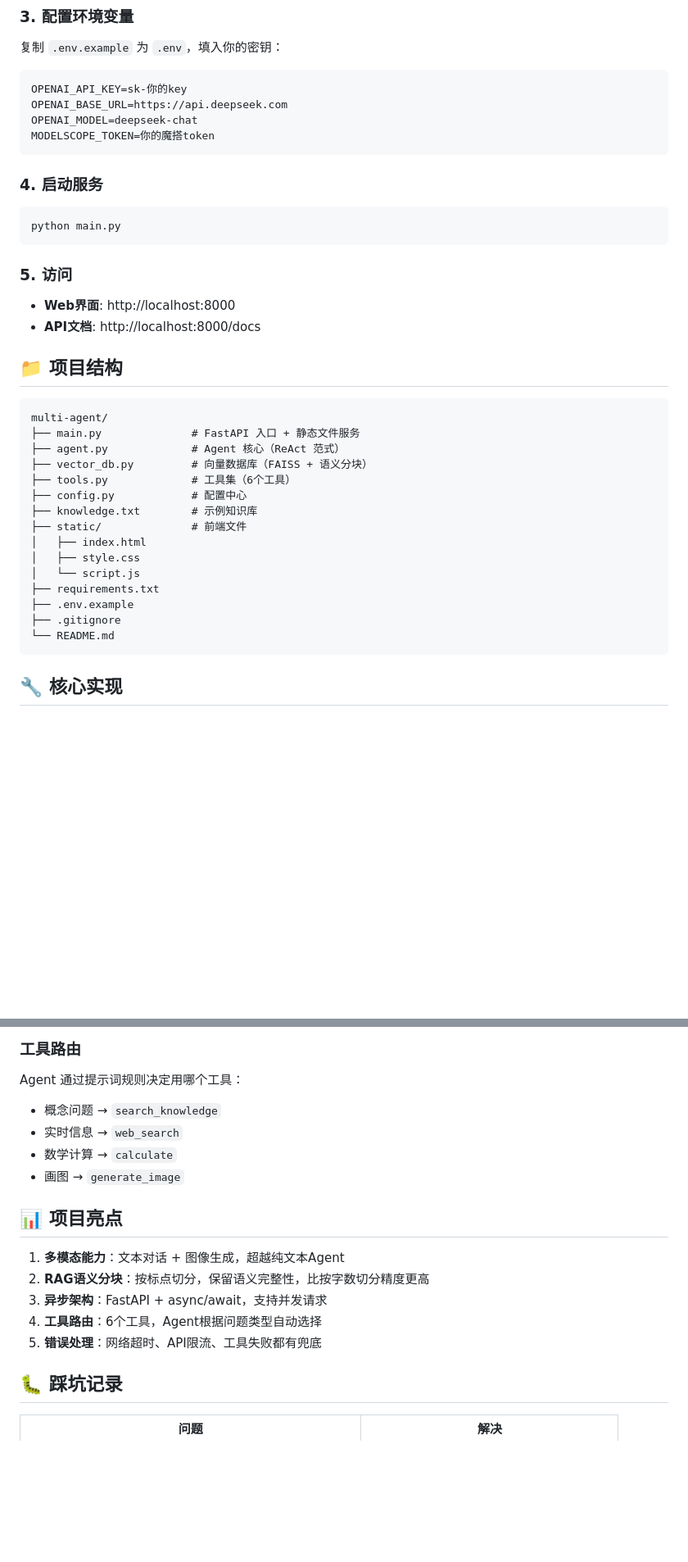
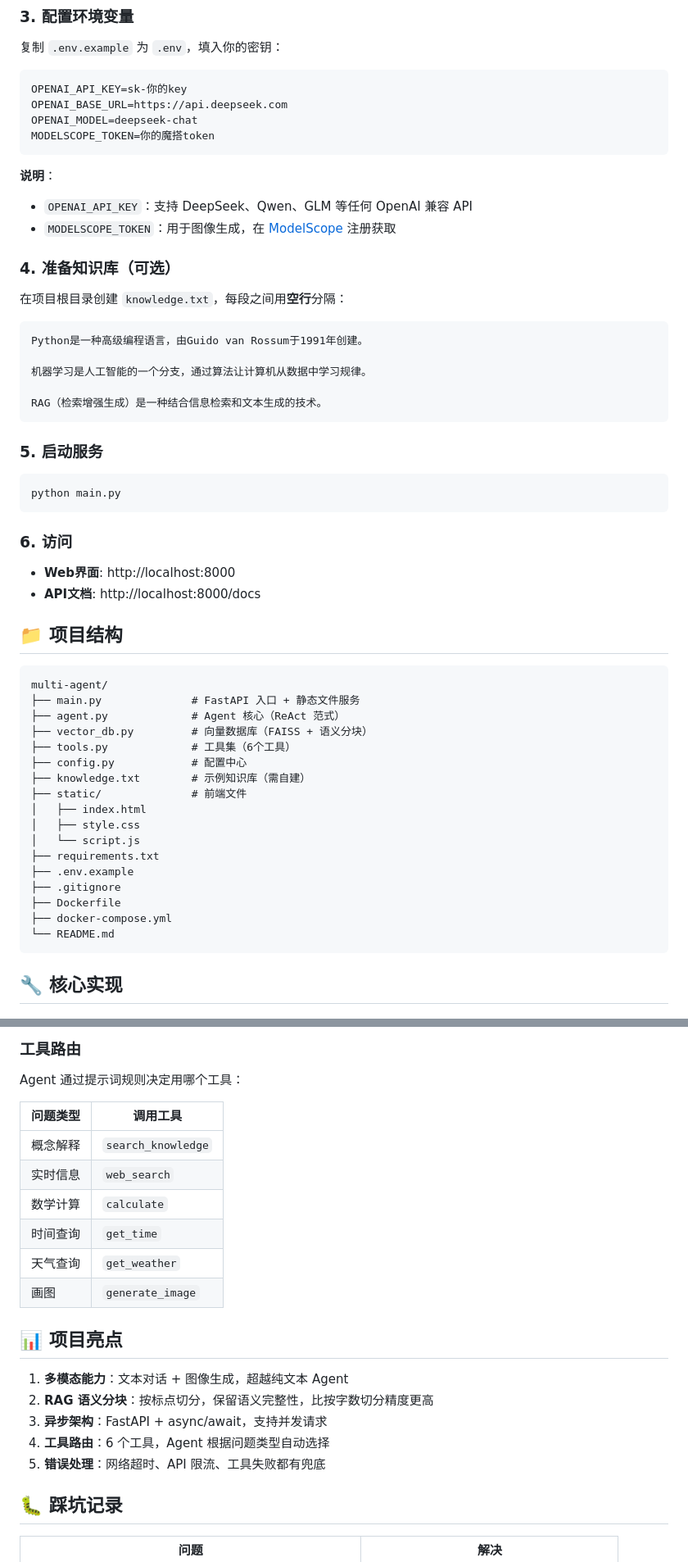
Before and after one commit to qingyun5201314/multi-agent-assistant, a Markdown page: README.md, 2 parts joined by grey strips. Shown at 82% size. Rendered like a GitHub page; blank space fills up the shorter version.

Commit message:
docs: 完善README，修正许可证

````diff
--- a/README.md
+++ b/README.md
@@ -77,13 +77,29 @@ OPENAI_MODEL=deepseek-chat
 MODELSCOPE_TOKEN=你的魔搭token
 ```
 
-### 4. 启动服务
+**说明**：
+- `OPENAI_API_KEY`：支持 DeepSeek、Qwen、GLM 等任何 OpenAI 兼容 API
+- `MODELSCOPE_TOKEN`：用于图像生成，在 [ModelScope](https://www.modelscope.cn) 注册获取
+
+### 4. 准备知识库（可选）
+
+在项目根目录创建 `knowledge.txt`，每段之间用**空行**分隔：
+
+```
+Python是一种高级编程语言，由Guido van Rossum于1991年创建。
+
+机器学习是人工智能的一个分支，通过算法让计算机从数据中学习规律。
+
+RAG（检索增强生成）是一种结合信息检索和文本生成的技术。
+```
+
+### 5. 启动服务
 
 ```bash
 python main.py
 ```
 
-### 5. 访问
+### 6. 访问
 
 - **Web界面**: http://localhost:8000
 - **API文档**: http://localhost:8000/docs
@@ -97,7 +113,7 @@ multi-agent/
 ├── vector_db.py         # 向量数据库（FAISS + 语义分块）
 ├── tools.py             # 工具集（6个工具）
 ├── config.py            # 配置中心
-├── knowledge.txt        # 示例知识库
+├── knowledge.txt        # 示例知识库（需自建）
 ├── static/              # 前端文件
 │   ├── index.html
 │   ├── style.css
@@ -105,6 +121,8 @@ multi-agent/
 ├── requirements.txt
 ├── .env.example
 ├── .gitignore
+├── Dockerfile
+├── docker-compose.yml
 └── README.md
 ```
 
@@ -140,18 +158,22 @@ sentences = re.split(r'(?<=[。！？；.!?;])', text)
 
 Agent 通过提示词规则决定用哪个工具：
 
-- 概念问题 → `search_knowledge`
-- 实时信息 → `web_search`
-- 数学计算 → `calculate`
-- 画图 → `generate_image`
+| 问题类型 | 调用工具 |
+|---------|---------|
+| 概念解释 | `search_knowledge` |
+| 实时信息 | `web_search` |
+| 数学计算 | `calculate` |
+| 时间查询 | `get_time` |
+| 天气查询 | `get_weather` |
+| 画图 | `generate_image` |
 
 ## 📊 项目亮点
 
-1. **多模态能力**：文本对话 + 图像生成，超越纯文本Agent
-2. **RAG语义分块**：按标点切分，保留语义完整性，比按字数切分精度更高
+1. **多模态能力**：文本对话 + 图像生成，超越纯文本 Agent
+2. **RAG 语义分块**：按标点切分，保留语义完整性，比按字数切分精度更高
 3. **异步架构**：FastAPI + async/await，支持并发请求
-4. **工具路由**：6个工具，Agent根据问题类型自动选择
-5. **错误处理**：网络超时、API限流、工具失败都有兜底
+4. **工具路由**：6 个工具，Agent 根据问题类型自动选择
+5. **错误处理**：网络超时、API 限流、工具失败都有兜底
 
 ## 🐛 踩坑记录
 
````
Also changed, not shown: other parts of README.md (+6 -9 lines).
